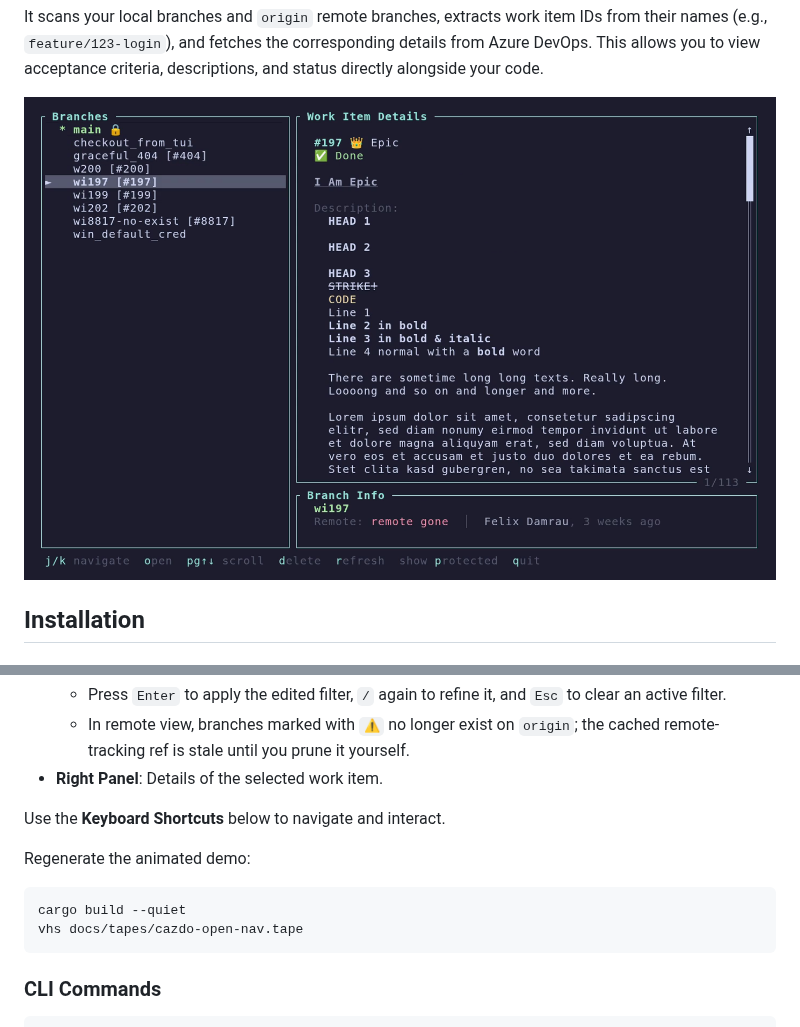
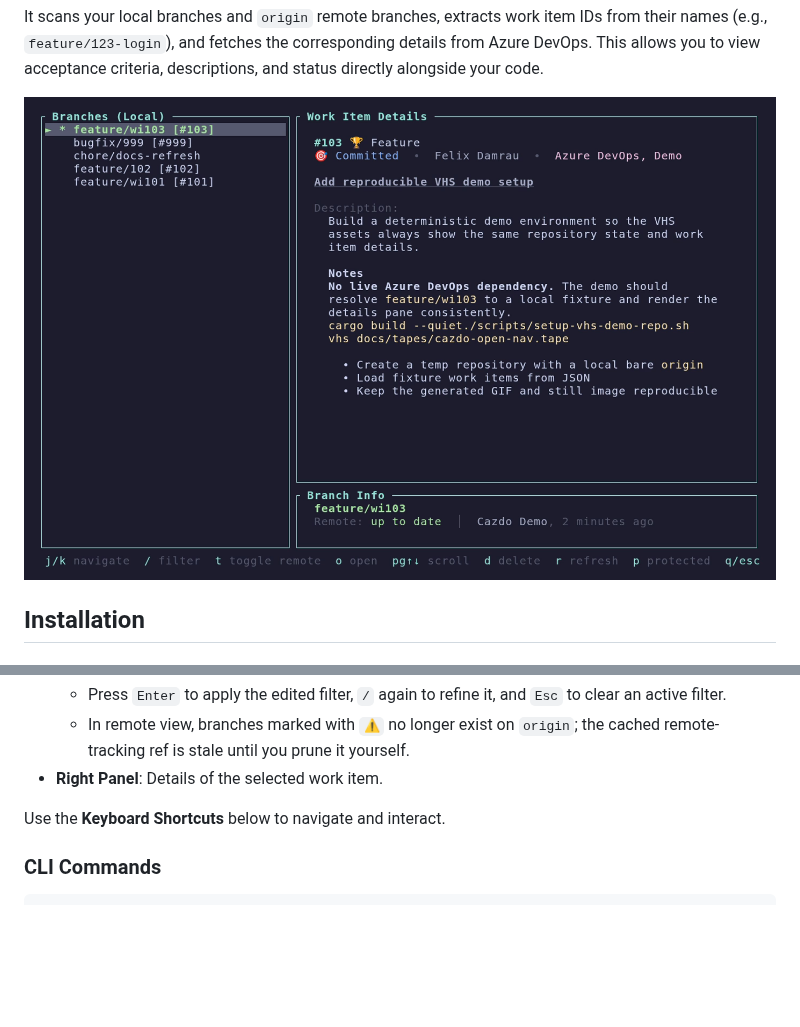
Before and after one commit to FelixDamrau/cazdo, a Markdown page: README.md, 2 parts joined by grey strips. GitHub-like rendering; pictures changed too: docs/images/cazdo-open-nav-still.png; blank space fills up the shorter version.

````diff
--- a/README.md
+++ b/README.md
@@ -105,13 +105,6 @@ The interface starts with your local branches and can toggle to `origin` remote
 
 Use the **Keyboard Shortcuts** below to navigate and interact.
 
-Regenerate the animated demo:
-
-```bash
-cargo build --quiet
-vhs docs/tapes/cazdo-open-nav.tape
-```
-
 ### CLI Commands
 ```bash
 # Initialize config with defaults
````
Also changed, not shown: docs/tapes/README.md (+29 -7 lines), docs/images/cazdo-open-nav.gif, 8 other files.
